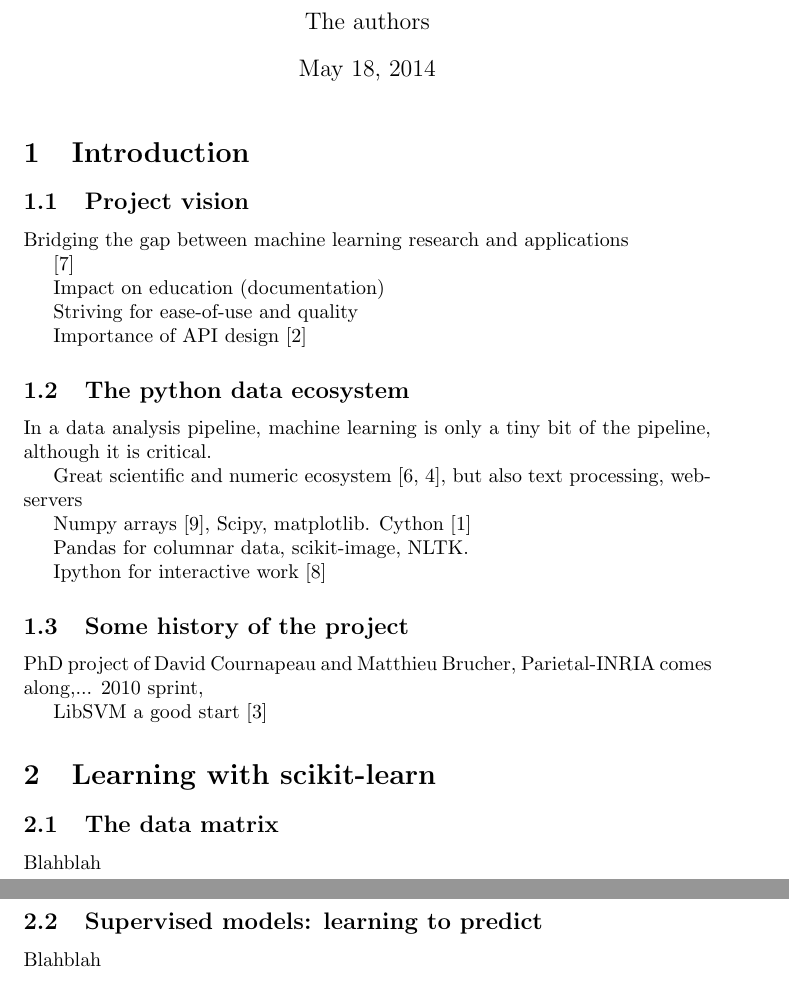
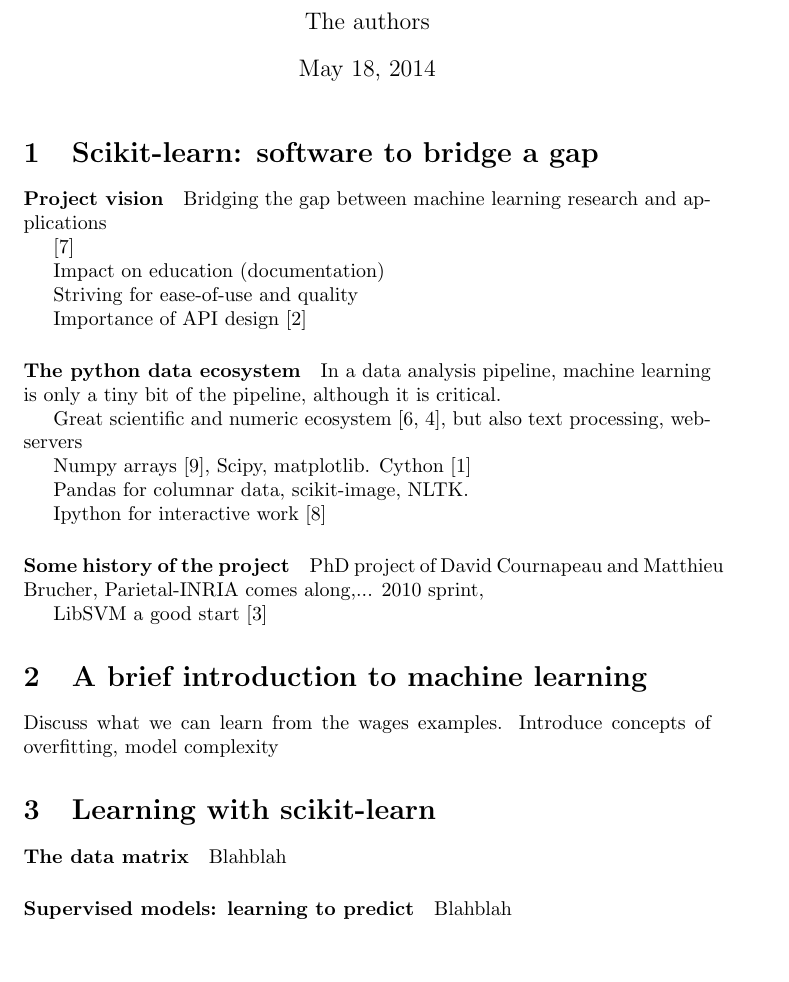
Before and after one commit to Parietal-INRIA/scikit-learn-magazine, a LaTeX document (article.tex): two parts of pages 1 and 2 of 3 before the commit and part of page 1 of 3 after it, the two joined at a grey line, cut so that both start at the same text, the shorter picture padded with empty space. Compiled offline with pdfLaTeX; a LaTeX package or settings file that is missing is left out.

Commit message:
More detailed layout

```diff
--- a/article.tex
+++ b/article.tex
@@ -9,10 +9,10 @@
 
 \maketitle
 
-\section{Introduction}
+\section{Scikit-learn: software to bridge a gap}
 
-\subsection{Project vision}
-
+\paragraph{Project vision}
+%
 Bridging the gap between machine learning research and applications
 
 \cite{pedregosa2011}
@@ -23,8 +23,8 @@
 
 Importance of API design \cite{buitinck2013ecml}
 
-\subsection{The python data ecosystem}
-
+\paragraph{The python data ecosystem}
+%
 In a data analysis pipeline, machine learning is only a tiny bit of the
 pipeline, although it is critical.
 
@@ -39,21 +39,26 @@
 
 Ipython for interactive work \cite{perez2007ipython}
 
-\subsection{Some history of the project}
-
+\paragraph{Some history of the project}
+%
 PhD project of David Cournapeau and Matthieu Brucher, Parietal-INRIA
 comes along,... 2010 sprint,
 
 LibSVM a good start
 \cite{chang2011libsvm}
 
+\section{A brief introduction to machine learning}
+
+Discuss what we can learn from the wages examples. Introduce concepts of
+overfitting, model complexity
+
 \section{Learning with scikit-learn}
 
-\subsection{The data matrix}
-
+\paragraph{The data matrix}
+%
 Blahblah
 
-\subsection{Supervised models: learning to predict}
-
+\paragraph{Supervised models: learning to predict}
+%
 Blahblah
 
```
Also changed, not shown: article.tex (16 more changed lines).
